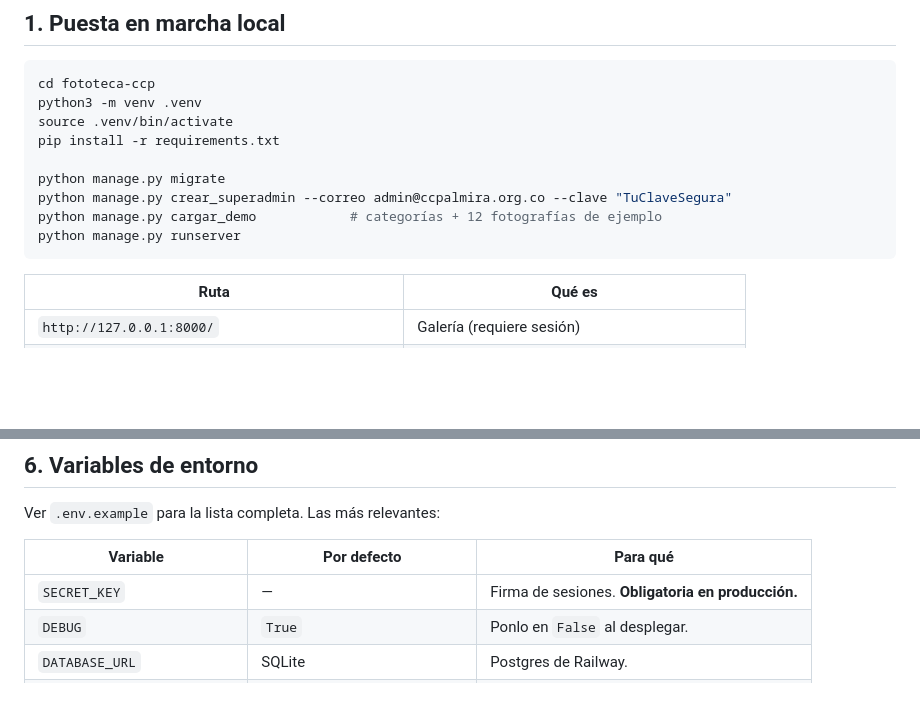
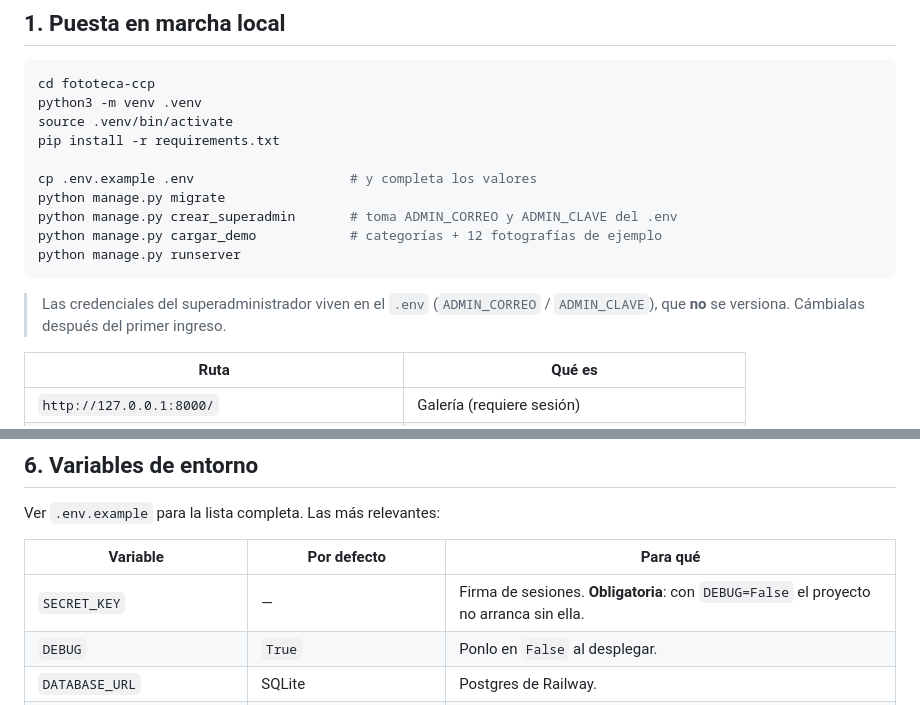
Before and after one commit to Isabella-Pacheco-m/ccp-fototeca, a Markdown page: README.md, 2 parts joined by grey strips. GitHub-like rendering; blank space fills up the shorter version.

Commit message:
Documenta que las credenciales del superadministrador se leen del .env
Co-Authored-By: Claude Opus 5 <noreply@anthropic.com>

````diff
--- a/README.md
+++ b/README.md
@@ -14,11 +14,16 @@ python3 -m venv .venv
 source .venv/bin/activate
 pip install -r requirements.txt
 
+cp .env.example .env                    # y completa los valores
 python manage.py migrate
-python manage.py crear_superadmin --correo admin@ccpalmira.org.co --clave "TuClaveSegura"
+python manage.py crear_superadmin       # toma ADMIN_CORREO y ADMIN_CLAVE del .env
 python manage.py cargar_demo            # categorías + 12 fotografías de ejemplo
 python manage.py runserver
 ```
+
+> Las credenciales del superadministrador viven en el `.env`
+> (`ADMIN_CORREO` / `ADMIN_CLAVE`), que **no** se versiona. Cámbialas después
+> del primer ingreso.
 
 | Ruta | Qué es |
 |---|---|
@@ -175,7 +180,7 @@ Ver `.env.example` para la lista completa. Las más relevantes:
 
 | Variable | Por defecto | Para qué |
 |---|---|---|
-| `SECRET_KEY` | — | Firma de sesiones. **Obligatoria en producción.** |
+| `SECRET_KEY` | — | Firma de sesiones. **Obligatoria**: con `DEBUG=False` el proyecto no arranca sin ella. |
 | `DEBUG` | `True` | Ponlo en `False` al desplegar. |
 | `DATABASE_URL` | SQLite | Postgres de Railway. |
 | `MAGIC_LINK_BACKEND` | `supabase` si hay credenciales | `supabase` o `local`. |
````
